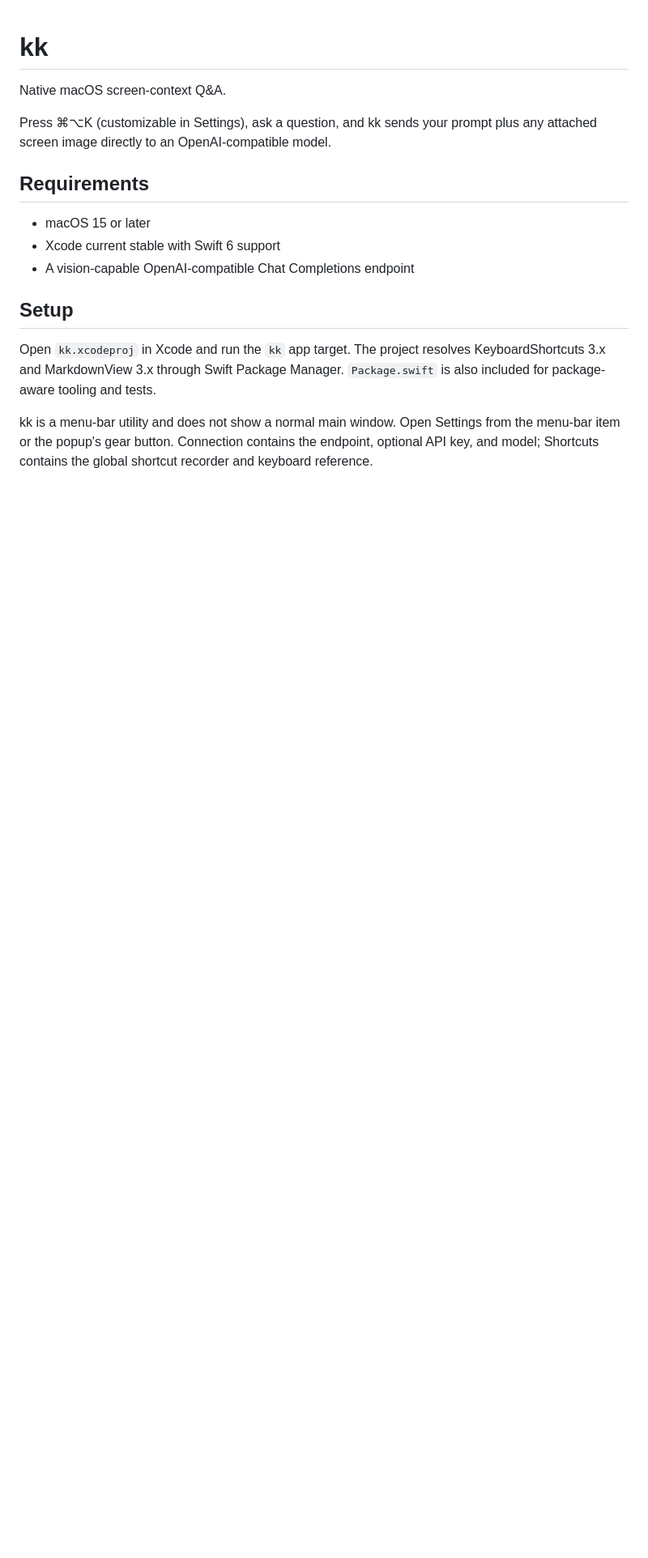
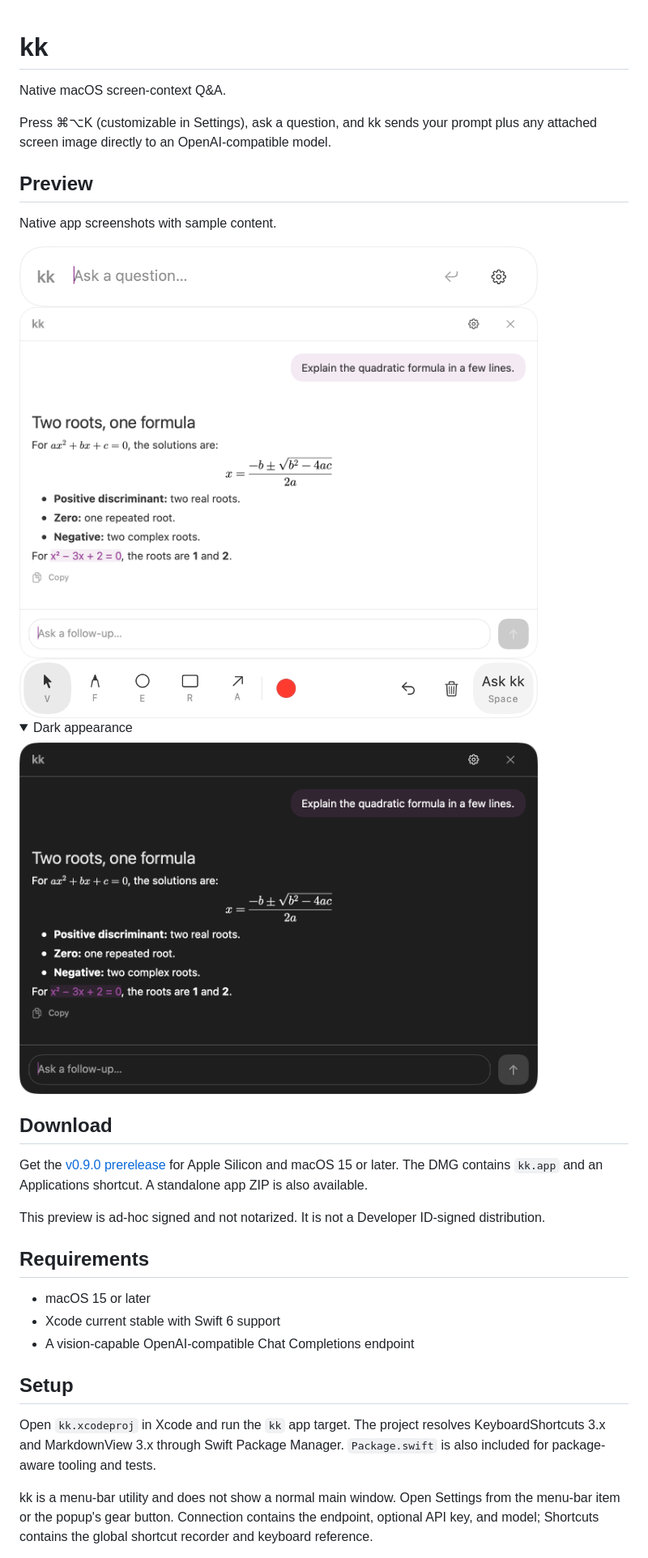
Before and after one commit to imapotatoes11/kk, a Markdown page: README.md, the part around one of its changes. Shown at 81% size. Drawn GitHub-style; pictures changed too: docs/screenshots/annotation-tools.png (added), docs/screenshots/chat-dark.png (added), docs/screenshots/chat-light.png (added); folded sections open; blank space fills up the shorter version.

Commit message:
Prepare v0.9.0 prerelease

```diff
--- a/README.md
+++ b/README.md
@@ -3,6 +3,29 @@
 Native macOS screen-context Q&A.
 
 Press ⌘⌥K (customizable in Settings), ask a question, and kk sends your prompt plus any attached screen image directly to an OpenAI-compatible model.
+
+## Preview
+
+Native app screenshots with sample content.
+
+<img src="docs/screenshots/launcher.png" alt="Compact kk launcher with a focused question field" width="640">
+
+<img src="docs/screenshots/chat-light.png" alt="kk conversation rendering Markdown and the quadratic formula" width="640">
+
+<img src="docs/screenshots/annotation-tools.png" alt="Annotation palette with pointer, freehand, ellipse, rectangle, arrow, and color controls" width="640">
+
+<details>
+<summary>Dark appearance</summary>
+
+<img src="docs/screenshots/chat-dark.png" alt="kk conversation in dark appearance" width="640">
+
+</details>
+
+## Download
+
+Get the [v0.9.0 prerelease](https://github.com/imapotatoes11/kk/releases/tag/v0.9.0) for Apple Silicon and macOS 15 or later. The DMG contains `kk.app` and an Applications shortcut. A standalone app ZIP is also available.
+
+This preview is ad-hoc signed and not notarized. It is not a Developer ID-signed distribution.
 
 ## Requirements
 
```
Also changed, not shown: other parts of README.md (+10 -0 lines), PROGRESS.md (+2 -0 lines), 3 other files.
